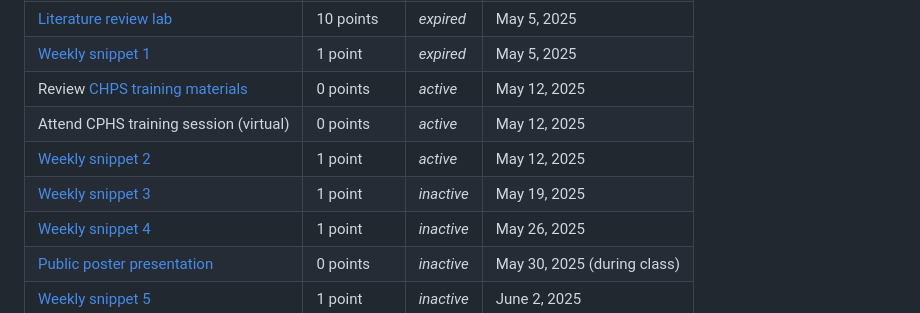
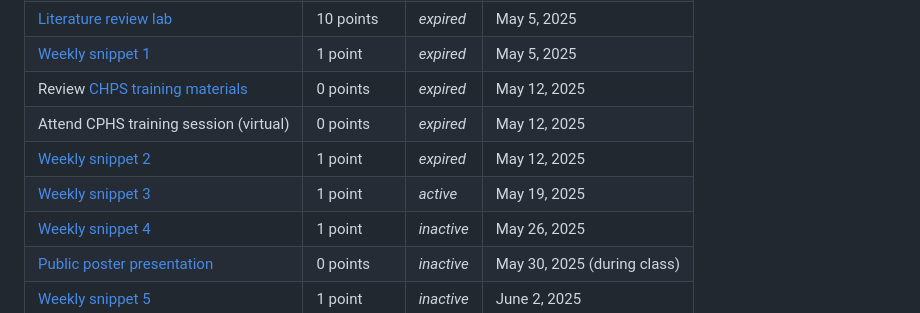
Before and after one commit to ContextLab/experimental-psychology, a Markdown page: README.md, the part around the change. GitHub-like rendering.

Commit message:
updated assignment status

```diff
--- a/README.md
+++ b/README.md
@@ -95,10 +95,10 @@ Note: Only assignments marked *active* are guaranteed to be in their final form-
 | [Data sleuthing lab](https://github.com/ContextLab/experimental-psychology/blob/main/labs/data_sleuthing_lab.pdf) | 10 points | *expired* | April 28, 2025 |
 | [Literature review lab](https://github.com/ContextLab/experimental-psychology/blob/main/labs/literature_lab.pdf) | 10 points | *expired* | May 5, 2025 |
 | [Weekly snippet 1](https://github.com/ContextLab/experimental-psychology/blob/main/assignments/weekly_snippet.pdf) | 1 point | *expired* | May 5, 2025 |
-| Review [CHPS training materials](https://github.com/ContextLab/experimental-psychology#human-subjects-research-materials) | 0 points | *active* | May 12, 2025 |
-| Attend CPHS training session (virtual) | 0 points | *active* | May 12, 2025 |
-| [Weekly snippet 2](https://github.com/ContextLab/experimental-psychology/blob/main/assignments/weekly_snippet.pdf) | 1 point | *active* | May 12, 2025 |
-| [Weekly snippet 3](https://github.com/ContextLab/experimental-psychology/blob/main/assignments/weekly_snippet.pdf) | 1 point | *inactive* | May 19, 2025 |
+| Review [CHPS training materials](https://github.com/ContextLab/experimental-psychology#human-subjects-research-materials) | 0 points | *expired* | May 12, 2025 |
+| Attend CPHS training session (virtual) | 0 points | *expired* | May 12, 2025 |
+| [Weekly snippet 2](https://github.com/ContextLab/experimental-psychology/blob/main/assignments/weekly_snippet.pdf) | 1 point | *expired* | May 12, 2025 |
+| [Weekly snippet 3](https://github.com/ContextLab/experimental-psychology/blob/main/assignments/weekly_snippet.pdf) | 1 point | *active* | May 19, 2025 |
 | [Weekly snippet 4](https://github.com/ContextLab/experimental-psychology/blob/main/assignments/weekly_snippet.pdf) | 1 point | *inactive* | May 26, 2025 |
 | [Public poster presentation](https://github.com/ContextLab/experimental-psychology/blob/main/assignments/make_a_poster.pdf) | 0 points | *inactive* | May 30, 2025 (during class) |
 | [Weekly snippet 5](https://github.com/ContextLab/experimental-psychology/blob/main/assignments/weekly_snippet.pdf) | 1 point | *inactive* | June 2, 2025 |
```
